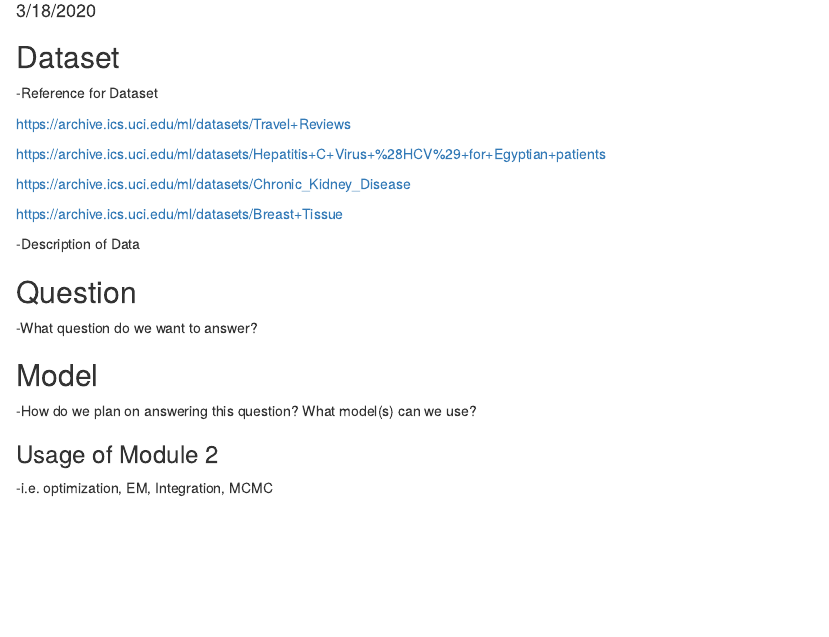
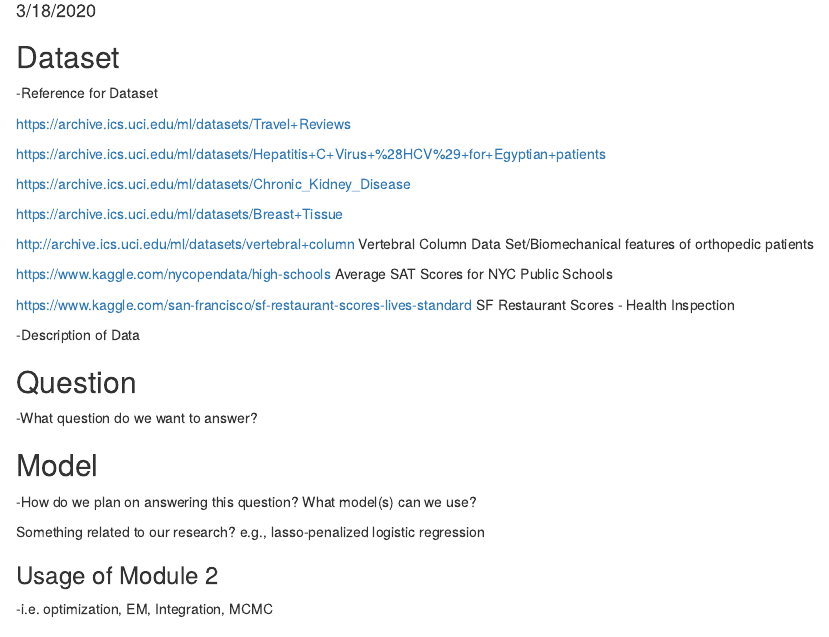
Before and after one commit to kennyitang/BIOS735-Group3, an R Markdown document (proposal.Rmd): the page in a window 1100 px wide, from 100 px down. Rendered offline with R 4.5, knitr and Pandoc, with nearby package versions.

Commit message:
more data sets

```diff
--- a/proposal.Rmd
+++ b/proposal.Rmd
@@ -21,6 +21,12 @@
 
 https://archive.ics.uci.edu/ml/datasets/Breast+Tissue
 
+http://archive.ics.uci.edu/ml/datasets/vertebral+column Vertebral Column Data Set/Biomechanical features of orthopedic patients
+
+https://www.kaggle.com/nycopendata/high-schools Average SAT Scores for NYC Public Schools
+
+https://www.kaggle.com/san-francisco/sf-restaurant-scores-lives-standard SF Restaurant Scores - Health Inspection
+
 -Description of Data
 
 ## Question
@@ -31,6 +37,8 @@
 
 -How do we plan on answering this question? What model(s) can we use?
 
+Something related to our research? e.g., lasso-penalized logistic regression
+
 ### Usage of Module 2
 
 -i.e. optimization, EM, Integration, MCMC
```
